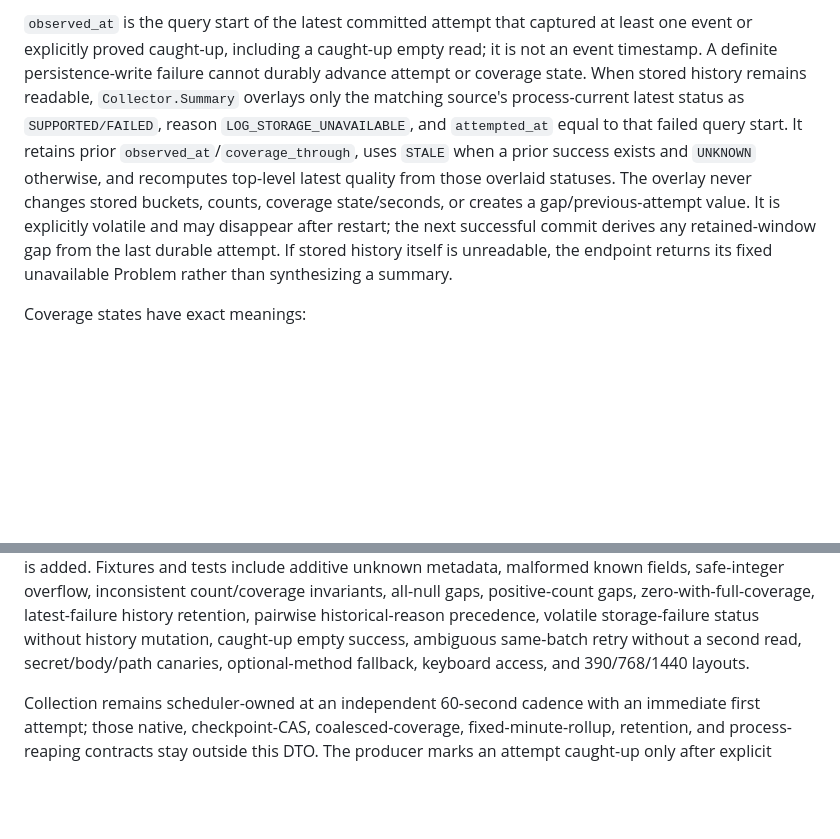
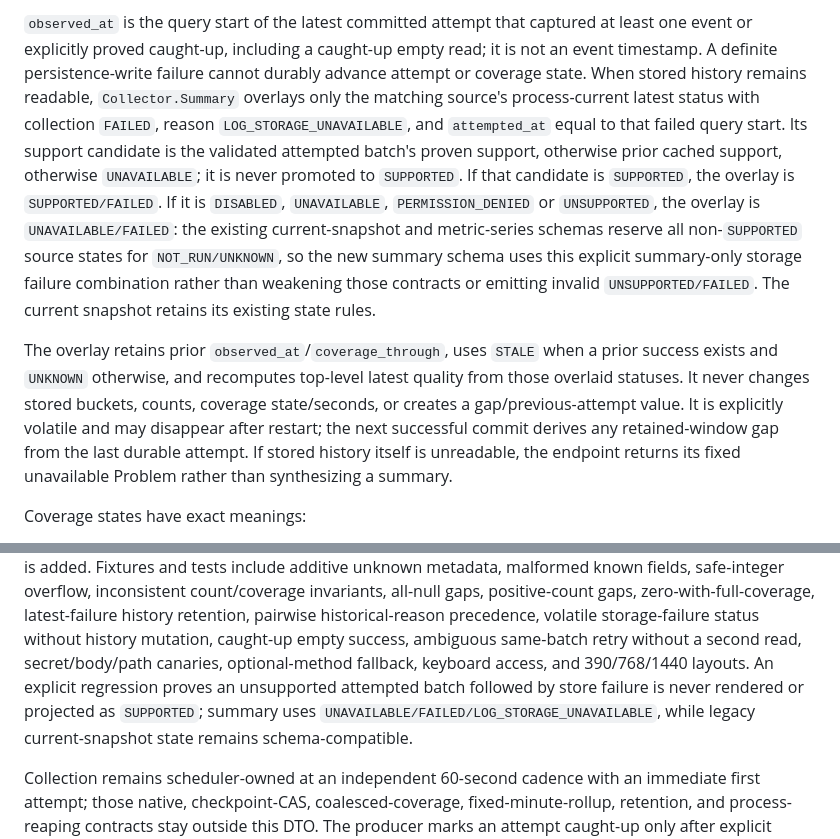
Before and after one commit to braidenm/home-lab-observer, a Markdown page: specs/009-native-log-metadata/contract-checkpoint.md, 2 parts joined by grey strips. Drawn GitHub-style; blank space fills up the shorter version.

Commit message:
docs: preserve log support on storage failure

```diff
--- a/specs/009-native-log-metadata/contract-checkpoint.md
+++ b/specs/009-native-log-metadata/contract-checkpoint.md
@@ -112,13 +112,20 @@ absent.
 `observed_at` is the query start of the latest committed attempt that captured at least one event or explicitly proved
 caught-up, including a caught-up empty read; it is not an event timestamp. A definite persistence-write failure cannot
 durably advance attempt or coverage state. When stored history remains readable, `Collector.Summary` overlays only the
-matching source's process-current latest status as `SUPPORTED/FAILED`, reason `LOG_STORAGE_UNAVAILABLE`, and
-`attempted_at` equal to that failed query start. It retains prior `observed_at`/`coverage_through`, uses `STALE` when a
-prior success exists and `UNKNOWN` otherwise, and recomputes top-level latest quality from those overlaid statuses. The
-overlay never changes stored buckets, counts, coverage state/seconds, or creates a gap/previous-attempt value. It is
-explicitly volatile and may disappear after restart; the next successful commit derives any retained-window gap from
-the last durable attempt. If stored history itself is unreadable, the endpoint returns its fixed unavailable Problem
-rather than synthesizing a summary.
+matching source's process-current latest status with collection `FAILED`, reason `LOG_STORAGE_UNAVAILABLE`, and
+`attempted_at` equal to that failed query start. Its support candidate is the validated attempted batch's proven
+support, otherwise prior cached support, otherwise `UNAVAILABLE`; it is never promoted to `SUPPORTED`. If that candidate
+is `SUPPORTED`, the overlay is `SUPPORTED/FAILED`. If it is `DISABLED`, `UNAVAILABLE`, `PERMISSION_DENIED` or
+`UNSUPPORTED`, the overlay is `UNAVAILABLE/FAILED`: the existing current-snapshot and metric-series schemas reserve all
+non-`SUPPORTED` source states for `NOT_RUN/UNKNOWN`, so the new summary schema uses this explicit summary-only storage
+failure combination rather than weakening those contracts or emitting invalid `UNSUPPORTED/FAILED`. The current
+snapshot retains its existing state rules.
+
+The overlay retains prior `observed_at`/`coverage_through`, uses `STALE` when a prior success exists and `UNKNOWN`
+otherwise, and recomputes top-level latest quality from those overlaid statuses. It never changes stored buckets,
+counts, coverage state/seconds, or creates a gap/previous-attempt value. It is explicitly volatile and may disappear
+after restart; the next successful commit derives any retained-window gap from the last durable attempt. If stored
+history itself is unreadable, the endpoint returns its fixed unavailable Problem rather than synthesizing a summary.
 
 Coverage states have exact meanings:
 
@@ -261,6 +268,9 @@ count/coverage invariants, all-null gaps, positive-count gaps, zero-with-full-co
 pairwise historical-reason precedence, volatile storage-failure status without history mutation, caught-up empty
 success, ambiguous same-batch retry without a second read, secret/body/path canaries, optional-method fallback,
 keyboard access, and 390/768/1440 layouts.
+An explicit regression proves an unsupported attempted batch followed by store failure is never rendered or projected
+as `SUPPORTED`; summary uses `UNAVAILABLE/FAILED/LOG_STORAGE_UNAVAILABLE`, while legacy current-snapshot state remains
+schema-compatible.
 
 Collection remains scheduler-owned at an independent 60-second cadence with an immediate first attempt; those native,
 checkpoint-CAS, coalesced-coverage, fixed-minute-rollup, retention, and process-reaping contracts stay outside this DTO.
```
Also changed, not shown: specs/009-native-log-metadata/internal-contracts.md (+16 -8 lines).
